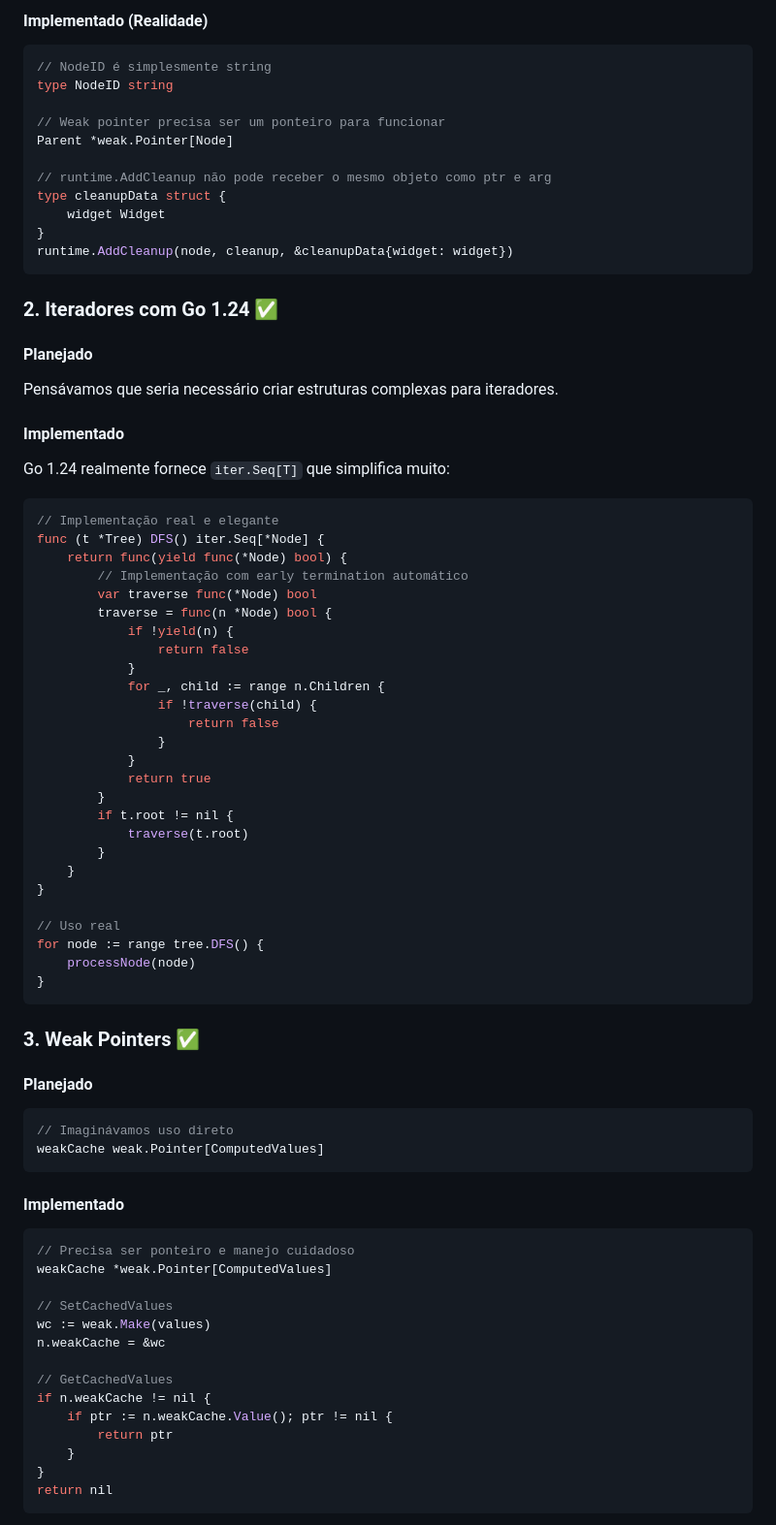
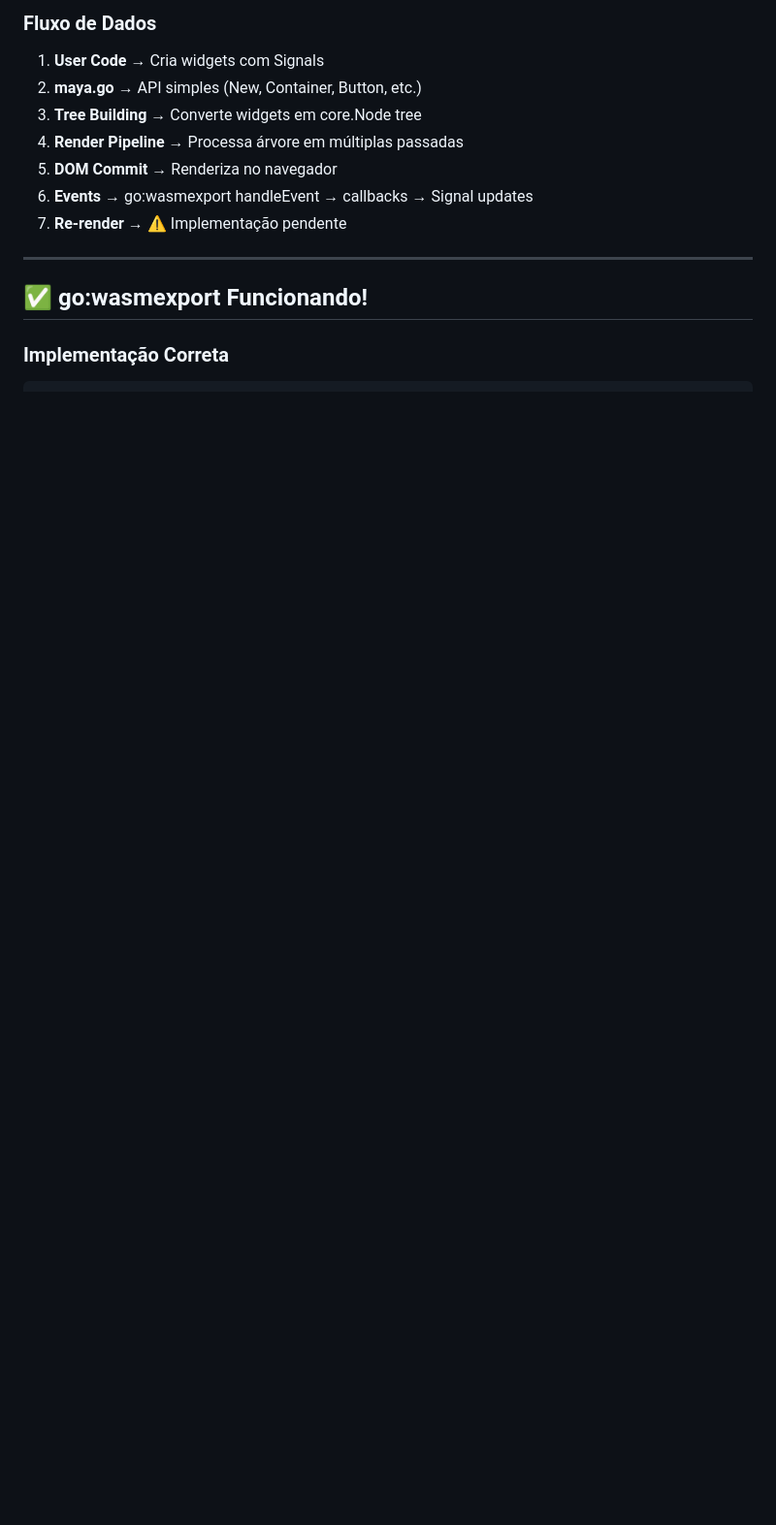
Before and after one commit to JoaoHenriqueBarbosa/maya, a Markdown page: IMPLEMENTATION_STATUS.md, the part around one of its changes. Shown at 97% size. Rendered like a GitHub page; blank space fills up the shorter version.

````diff
--- a/IMPLEMENTATION_STATUS.md
+++ b/IMPLEMENTATION_STATUS.md
@@ -29,80 +73,17 @@ runtime.AddCleanup(node, func() {
 ```
 
-#### Implementado (Realidade)
+### Fluxo de Dados
+1. **User Code** → Cria widgets com Signals
+2. **maya.go** → API simples (New, Container, Button, etc.)
+3. **Tree Building** → Converte widgets em core.Node tree
+4. **Render Pipeline** → Processa árvore em múltiplas passadas
+5. **DOM Commit** → Renderiza no navegador
+6. **Events** → go:wasmexport handleEvent → callbacks → Signal updates
+7. **Re-render** → ⚠️ Implementação pendente
+
+---
+
+## ✅ go:wasmexport Funcionando!
+
+### Implementação Correta
 ```go
-// NodeID é simplesmente string
-type NodeID string
-
-// Weak pointer precisa ser um ponteiro para funcionar
-Parent *weak.Pointer[Node]
-
-// runtime.AddCleanup não pode receber o mesmo objeto como ptr e arg
-type cleanupData struct {
-    widget Widget
-}
-runtime.AddCleanup(node, cleanup, &cleanupData{widget: widget})
-```
-
-### 2. Iteradores com Go 1.24 ✅
-
-#### Planejado
-Pensávamos que seria necessário criar estruturas complexas para iteradores.
-
-#### Implementado
-Go 1.24 realmente fornece `iter.Seq[T]` que simplifica muito:
-
-```go
-// Implementação real e elegante
-func (t *Tree) DFS() iter.Seq[*Node] {
-    return func(yield func(*Node) bool) {
-        // Implementação com early termination automático
-        var traverse func(*Node) bool
-        traverse = func(n *Node) bool {
-            if !yield(n) {
-                return false
-            }
-            for _, child := range n.Children {
-                if !traverse(child) {
-                    return false
-                }
-            }
-            return true
-        }
-        if t.root != nil {
-            traverse(t.root)
-        }
-    }
-}
-
-// Uso real
-for node := range tree.DFS() {
-    processNode(node)
-}
-```
-
-### 3. Weak Pointers ✅
-
-#### Planejado
-```go
-// Imaginávamos uso direto
-weakCache weak.Pointer[ComputedValues]
-```
-
-#### Implementado
-```go
-// Precisa ser ponteiro e manejo cuidadoso
-weakCache *weak.Pointer[ComputedValues]
-
-// SetCachedValues
-wc := weak.Make(values)
-n.weakCache = &wc
-
-// GetCachedValues
-if n.weakCache != nil {
-    if ptr := n.weakCache.Value(); ptr != nil {
-        return ptr
-    }
-}
-return nil
-```
-
````
Also changed, not shown: other parts of IMPLEMENTATION_STATUS.md (+120 -315 lines).
